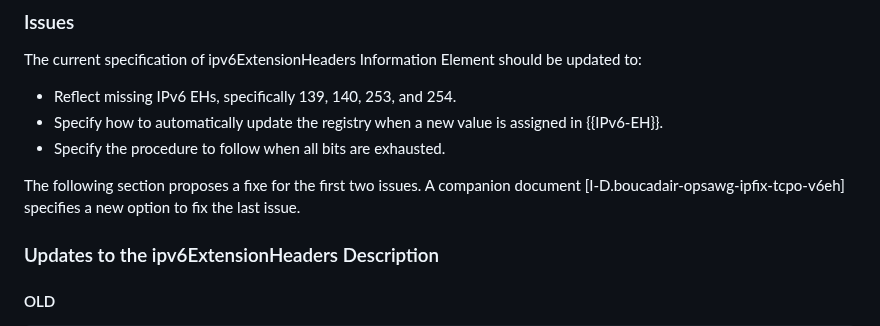
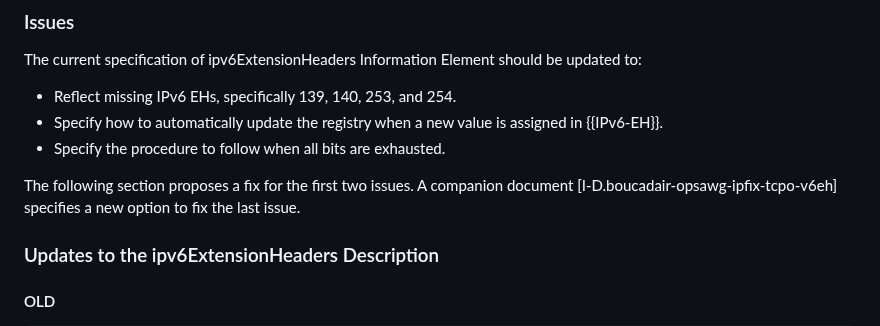
Before and after one commit to boucadair/simple-ipfix-fixes, a Markdown page: draft-boucla-opsawg-ipfix-fixes.md, the part around the change. GitHub-like rendering.

Commit message:
fix a nit

```diff
--- a/draft-boucla-opsawg-ipfix-fixes.md
+++ b/draft-boucla-opsawg-ipfix-fixes.md
@@ -97,7 +97,7 @@ The current specification of ipv6ExtensionHeaders Information Element should be
 - Specify how to automatically update the registry when a new value is assigned in {{IPv6-EH}}.
 - Specify the procedure to follow when all bits are exhausted.
 
-The following section proposes a fixe for the first two issues. A companion document [I-D.boucadair-opsawg-ipfix-tcpo-v6eh] specifies a new option to fix the last issue.
+The following section proposes a fix for the first two issues. A companion document [I-D.boucadair-opsawg-ipfix-tcpo-v6eh] specifies a new option to fix the last issue.
 
 ### Updates to the ipv6ExtensionHeaders Description
 
```
